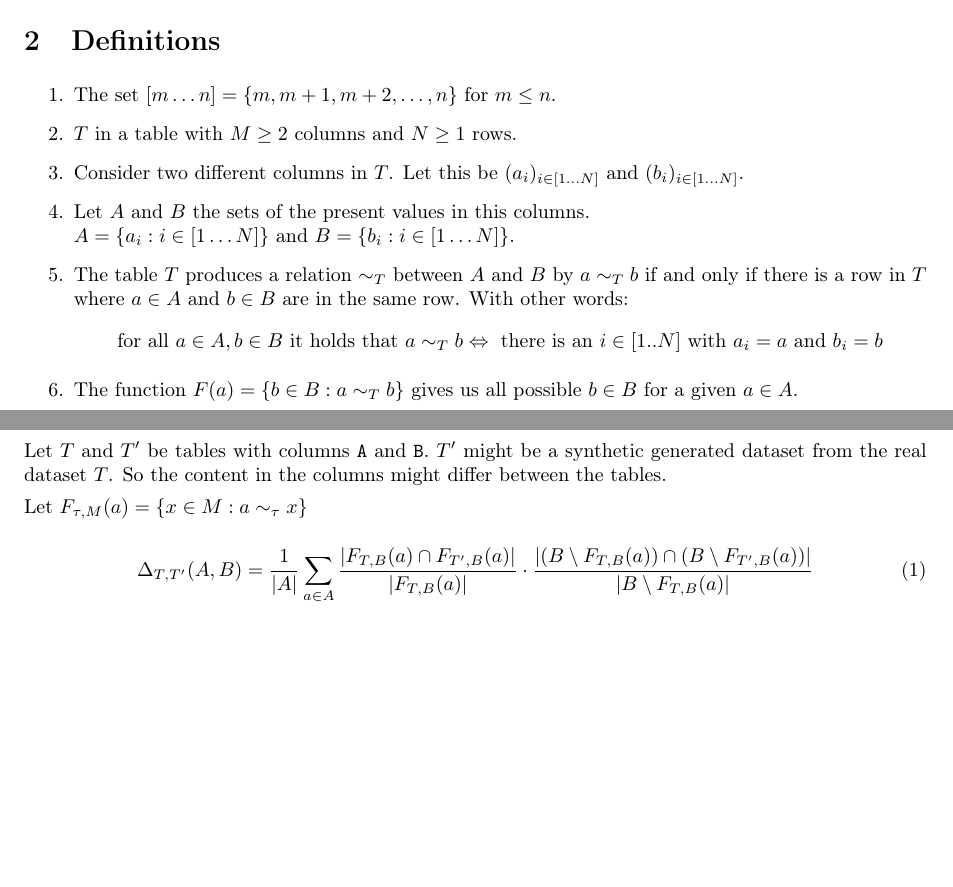
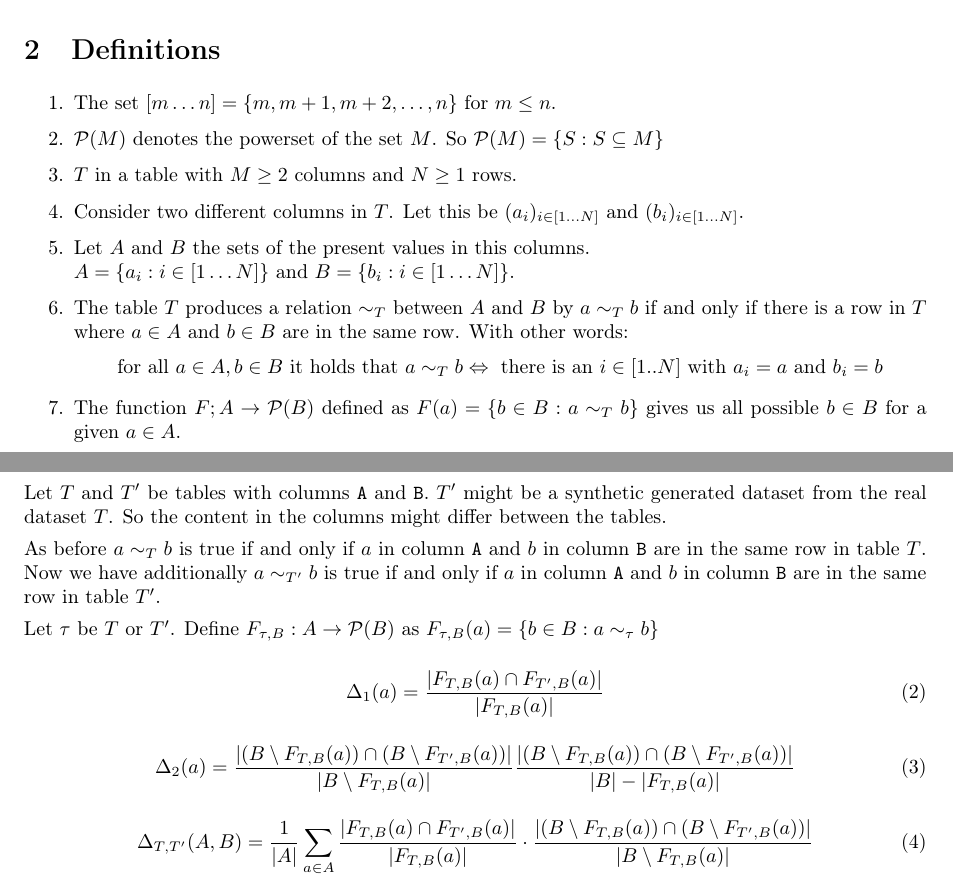
Before and after one commit to kristian10007/logicDependency, a LaTeX document (logicDependency.tex, which reads comparingTables.tex): two parts of pages 2 and 4 of 6, joined at a grey line, cut so that both start at the same text, the shorter picture padded with empty space. Compiled offline with pdfLaTeX.

Commit message:
Added powerset.

```diff
--- a/comparingTables.tex
+++ b/comparingTables.tex
@@ -4,7 +4,21 @@ Let $T$ and $T'$ be tables with columns \texttt{A} and \texttt{B}.
 $T'$ might be a synthetic generated dataset from the real dataset $T$.
 So the content in the columns might differ between the tables.
 
-Let $F_{\tau, M}(a) = \{ x \in M : a \sim_\tau x \}$
+As before $a \sim_T b$ is true if and only if $a$ in column \texttt{A} and $b$ in column \texttt{B} are in the same row in table $T$.
+Now we have additionally $a \sim_{T'} b$ is true if and only if $a$ in column \texttt{A} and $b$ in column \texttt{B} are in the same row in table~$T'$.
+
+Let $\tau$ be $T$ or $T'$. Define $F_{\tau, B} : A \to \mathcal{P}(B)$ as $F_{\tau, B}(a) = \{ b \in B : a \sim_\tau b \}$
+
+\begin{equation}
+  \Delta_1(a) =
+    \frac{\left|F_{T, B}(a) \cap F_{T', B}(a)\right|}{|F_{T, B}(a)|}
+\end{equation}
+
+\begin{equation}
+  \Delta_2(a) =
+    \frac{\left|\left(B \setminus F_{T, B}(a)\right) \cap \left(B \setminus F_{T', B}(a)\right)\right|}{|B \setminus F_{T, B}(a)|}
+    \frac{\left|\left(B \setminus F_{T, B}(a)\right) \cap \left(B \setminus F_{T', B}(a)\right)\right|}{|B| - |F_{T, B}(a)|}
+\end{equation}
 
 \begin{equation}
   \Delta_{T,T'}(A, B) = \frac{1}{|A|}
--- a/logicDependency.tex
+++ b/logicDependency.tex
@@ -68,6 +68,8 @@ An open question is: can we find a function $Q$ that takes two columns of a tabl
 \begin{enumerate}
 \item The set $[m \ldots n] = \{ m, m + 1, m + 2, \ldots, n \}$ for $m \leq n$.
 
+\item $\mathcal{P}(M)$ denotes the powerset of the set $M$. So $\mathcal{P}(M) = \{ S : S \subseteq M \}$
+
 \item $T$ in a table with $M \geq 2$ columns and $N \geq 1$ rows.
 
 \item Consider two different columns in $T$.
@@ -82,7 +84,7 @@ An open question is: can we find a function $Q$ that takes two columns of a tabl
           \mbox{for all } a \in A, b \in B \mbox{ it holds that }  a \sim_T b \Leftrightarrow \mbox{ there is an } i \in [1..N] \mbox{ with }a_i = a \mbox{ and } b_i = b
       \]
 
-\item The function $F(a) = \{ b \in B : a \sim_T b \}$ gives us all possible $b \in B$ for a given $a \in A$.
+\item The function $F ; A \to \mathcal{P}(B)$ defined as $F(a) = \{ b \in B : a \sim_T b \}$ gives us all possible $b \in B$ for a given $a \in A$.
 
 %\item Let $P(a,b)$ be the conditional probability that we find a row with $(a,b)$ is in $T$ for a given $a$. E.g:
 %\[
```
Also changed, not shown: logicDependency.tex (8 more changed lines).
